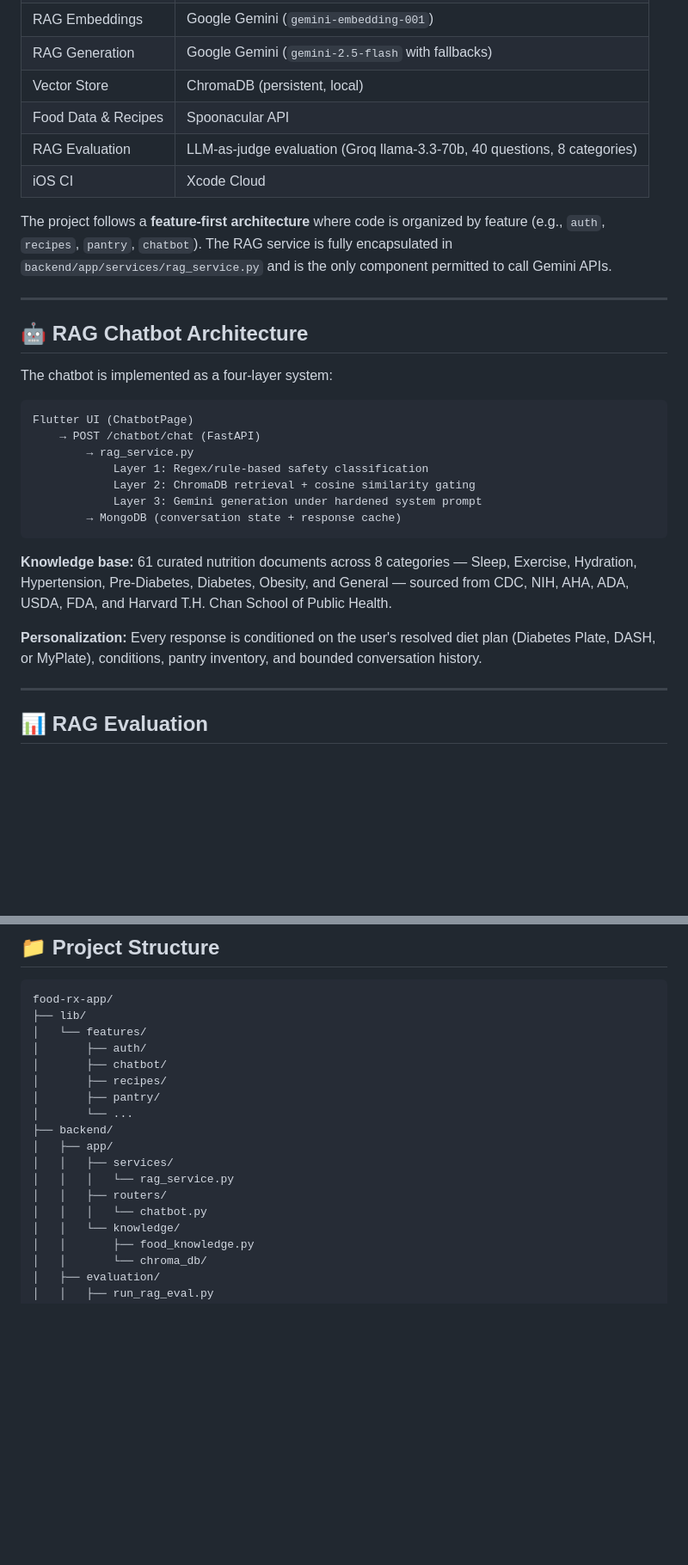
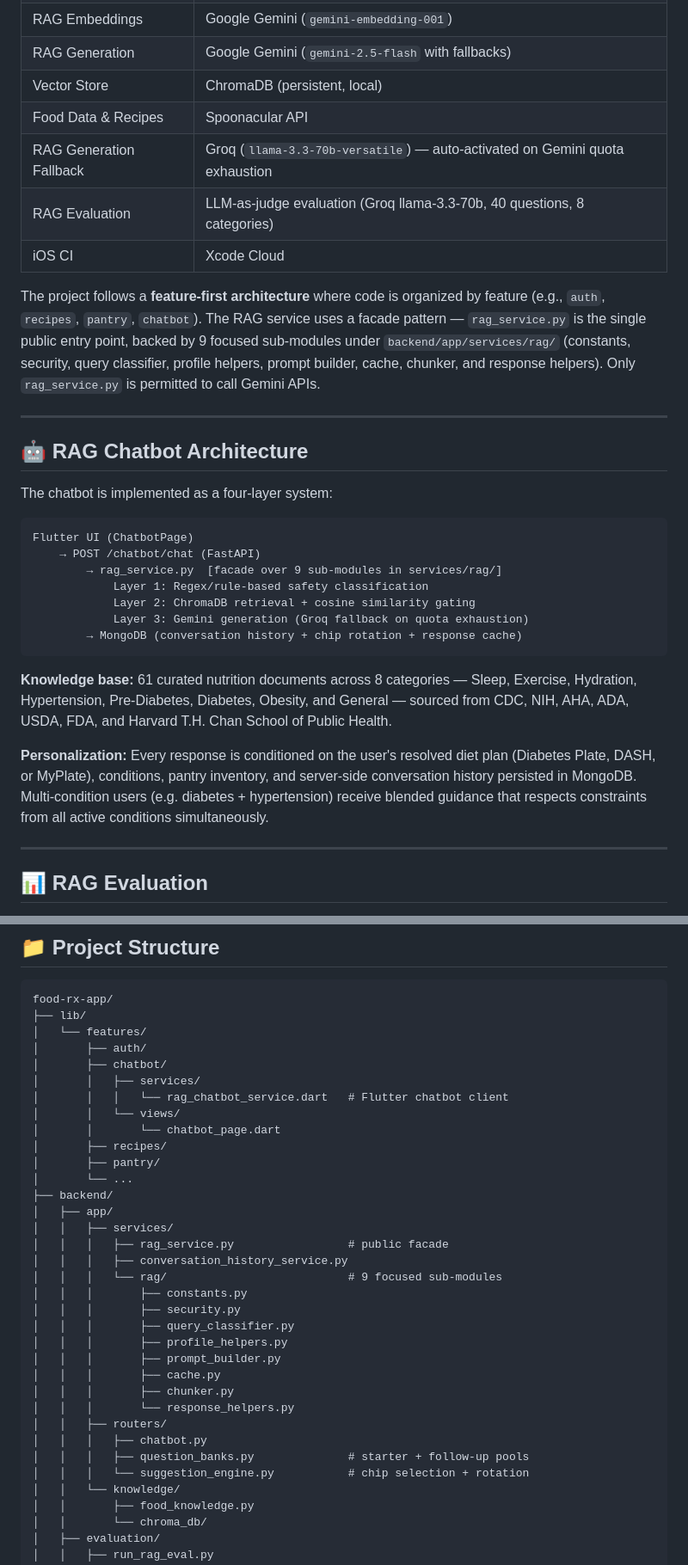
Before and after one commit to jariwala-jay/food-rx-app, a Markdown page: README.md, 2 parts joined by grey strips. Shown at 86% size. Rendered like a GitHub page; blank space fills up the shorter version.

Commit message:
docs: update README to reflect RAG refactor, Groq fallback, and conversation history

````diff
--- a/README.md
+++ b/README.md
@@ -34,10 +34,11 @@ MyFoodRx is built with a modern stack designed for scalability and a smooth user
 | RAG Generation | Google Gemini (`gemini-2.5-flash` with fallbacks) |
 | Vector Store | ChromaDB (persistent, local) |
 | Food Data & Recipes | Spoonacular API |
+| RAG Generation Fallback | Groq (`llama-3.3-70b-versatile`) — auto-activated on Gemini quota exhaustion |
 | RAG Evaluation | LLM-as-judge evaluation (Groq llama-3.3-70b, 40 questions, 8 categories) |
 | iOS CI | Xcode Cloud |
 
-The project follows a **feature-first architecture** where code is organized by feature (e.g., `auth`, `recipes`, `pantry`, `chatbot`). The RAG service is fully encapsulated in `backend/app/services/rag_service.py` and is the only component permitted to call Gemini APIs.
+The project follows a **feature-first architecture** where code is organized by feature (e.g., `auth`, `recipes`, `pantry`, `chatbot`). The RAG service uses a facade pattern — `rag_service.py` is the single public entry point, backed by 9 focused sub-modules under `backend/app/services/rag/` (constants, security, query classifier, profile helpers, prompt builder, cache, chunker, and response helpers). Only `rag_service.py` is permitted to call Gemini APIs.
 
 ---
 
@@ -48,16 +49,16 @@ The chatbot is implemented as a four-layer system:
 ```
 Flutter UI (ChatbotPage)
     → POST /chatbot/chat (FastAPI)
-        → rag_service.py
+        → rag_service.py  [facade over 9 sub-modules in services/rag/]
             Layer 1: Regex/rule-based safety classification
             Layer 2: ChromaDB retrieval + cosine similarity gating
-            Layer 3: Gemini generation under hardened system prompt
-        → MongoDB (conversation state + response cache)
+            Layer 3: Gemini generation (Groq fallback on quota exhaustion)
+        → MongoDB (conversation history + chip rotation + response cache)
 ```
 
 **Knowledge base:** 61 curated nutrition documents across 8 categories — Sleep, Exercise, Hydration, Hypertension, Pre-Diabetes, Diabetes, Obesity, and General — sourced from CDC, NIH, AHA, ADA, USDA, FDA, and Harvard T.H. Chan School of Public Health.
 
-**Personalization:** Every response is conditioned on the user's resolved diet plan (Diabetes Plate, DASH, or MyPlate), conditions, pantry inventory, and bounded conversation history.
+**Personalization:** Every response is conditioned on the user's resolved diet plan (Diabetes Plate, DASH, or MyPlate), conditions, pantry inventory, and server-side conversation history persisted in MongoDB. Multi-condition users (e.g. diabetes + hypertension) receive blended guidance that respects constraints from all active conditions simultaneously.
 
 ---
 
@@ -210,15 +211,31 @@ food-rx-app/
 │   └── features/
 │       ├── auth/
 │       ├── chatbot/
+│       │   ├── services/
+│       │   │   └── rag_chatbot_service.dart   # Flutter chatbot client
+│       │   └── views/
+│       │       └── chatbot_page.dart
 │       ├── recipes/
 │       ├── pantry/
 │       └── ...
 ├── backend/
 │   ├── app/
 │   │   ├── services/
-│   │   │   └── rag_service.py
+│   │   │   ├── rag_service.py                 # public facade
+│   │   │   ├── conversation_history_service.py
+│   │   │   └── rag/                           # 9 focused sub-modules
+│   │   │       ├── constants.py
+│   │   │       ├── security.py
+│   │   │       ├── query_classifier.py
+│   │   │       ├── profile_helpers.py
+│   │   │       ├── prompt_builder.py
+│   │   │       ├── cache.py
+│   │   │       ├── chunker.py
+│   │   │       └── response_helpers.py
 │   │   ├── routers/
-│   │   │   └── chatbot.py
+│   │   │   ├── chatbot.py
+│   │   │   ├── question_banks.py              # starter + follow-up pools
+│   │   │   └── suggestion_engine.py           # chip selection + rotation
 │   │   └── knowledge/
 │   │       ├── food_knowledge.py
 │   │       └── chroma_db/
````
